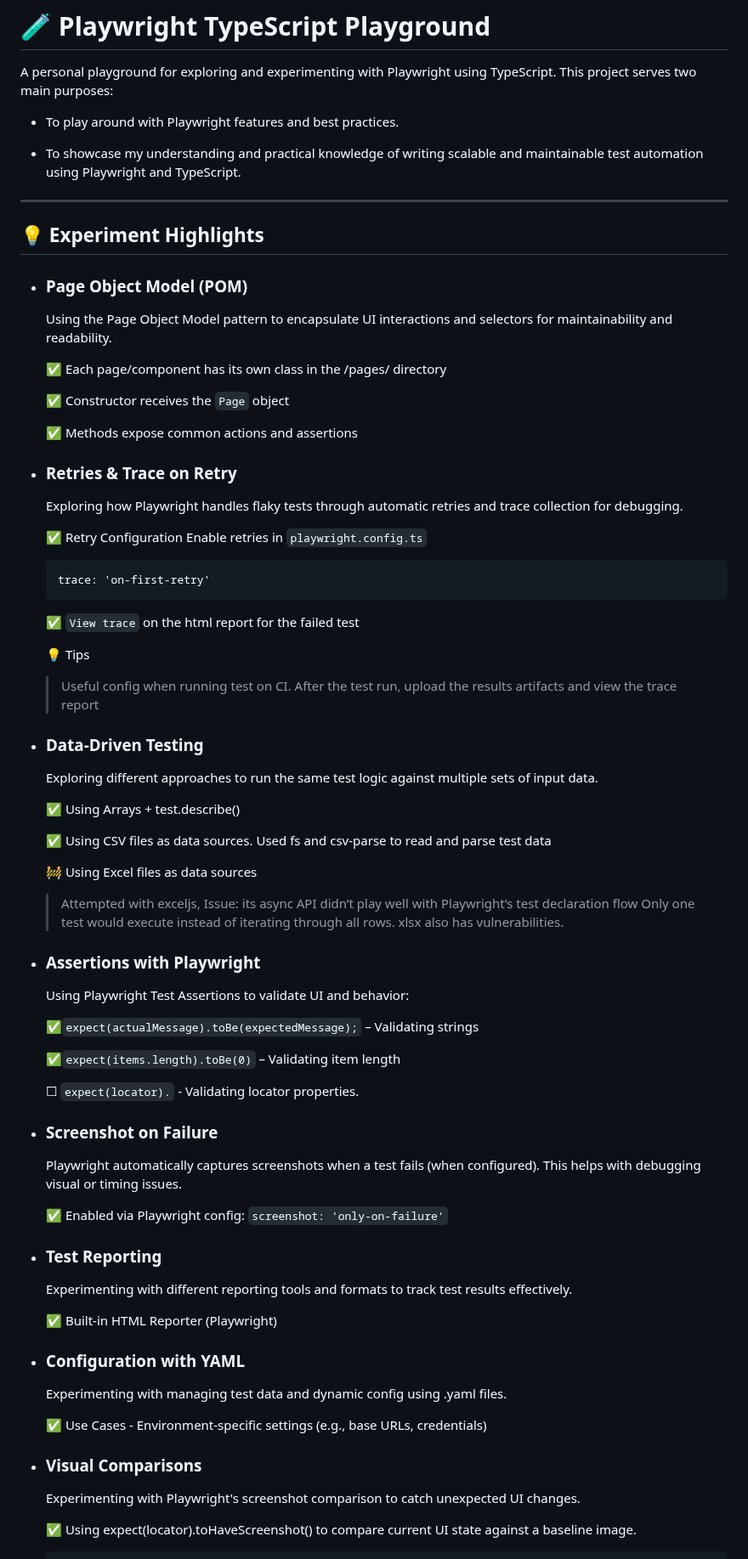
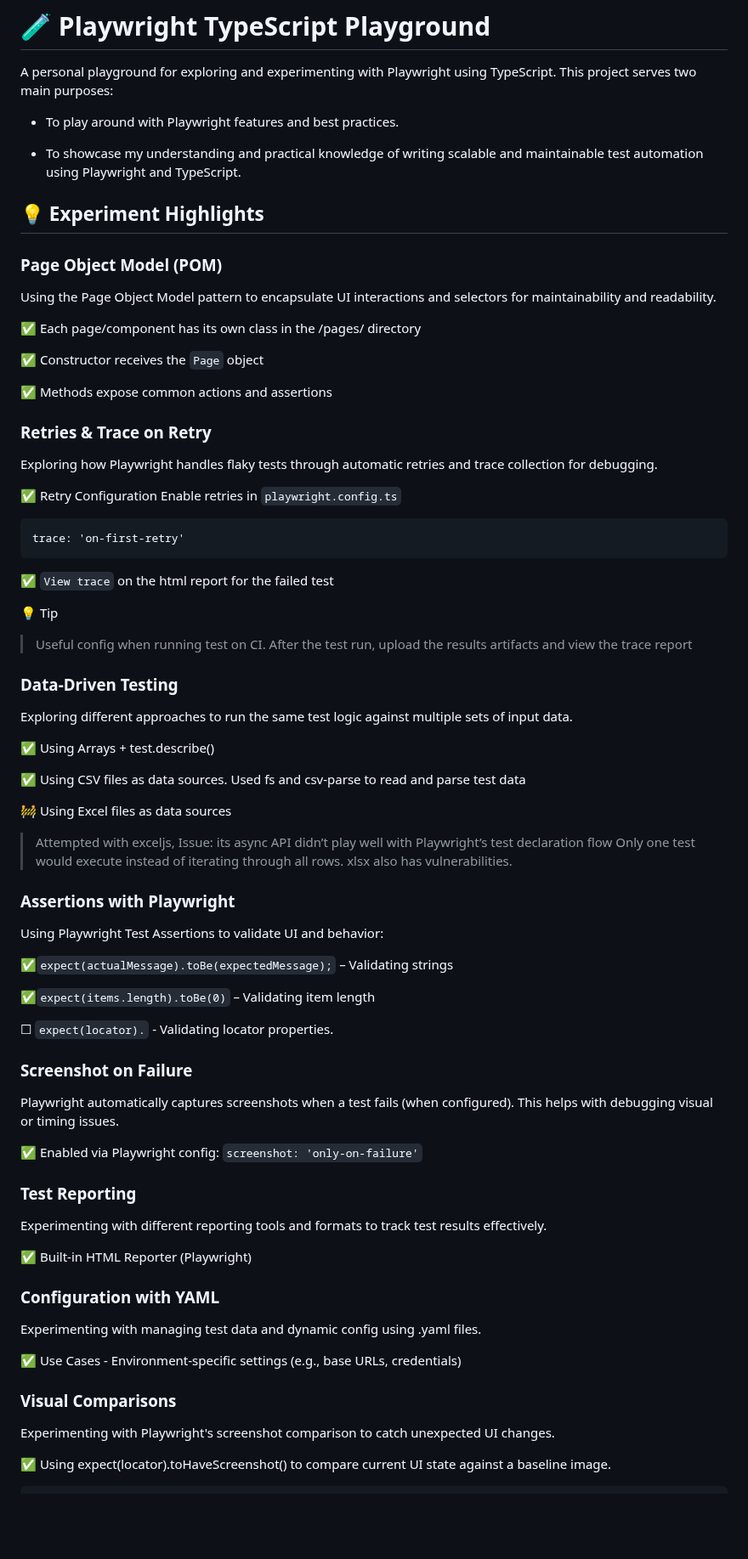
Before and after one commit to test-and-code-frank/playwright-typescript-playground, a Markdown page: README.md, the part around one of its changes. Shown at 85% size. Drawn GitHub-style; blank space fills up the shorter version.

Commit message:
Update README.md
Update read me

```diff
--- a/README.md
+++ b/README.md
@@ -7,11 +7,11 @@ A personal playground for exploring and experimenting with Playwright using Type
 - To showcase my understanding and practical knowledge of writing scalable and maintainable test automation using Playwright and TypeScript.
 
 
----
-
 ## 💡 Experiment Highlights
 
-- ### Page Object Model (POM)
+
+### Page Object Model (POM)
+
   Using the Page Object Model pattern to encapsulate UI interactions and selectors for maintainability and readability.
 
   ✅ Each page/component has its own class in the /pages/ directory
@@ -20,7 +20,9 @@ A personal playground for exploring and experimenting with Playwright using Type
 
   ✅ Methods expose common actions and assertions
 
-- ### Retries & Trace on Retry
+
+### Retries & Trace on Retry
+
   Exploring how Playwright handles flaky tests through automatic retries and trace collection for debugging.
 
   ✅ Retry Configuration Enable retries in `playwright.config.ts`
@@ -30,11 +32,12 @@ A personal playground for exploring and experimenting with Playwright using Type
 
   ✅ `View trace` on the html report for the failed test
 
-  💡 Tips
+  💡 Tip
   > Useful config when running test on CI.
   > After the test run, upload the results artifacts and view the trace report
 
-- ### Data-Driven Testing
+
+### Data-Driven Testing
   Exploring different approaches to run the same test logic against multiple sets of input data.
 
   ✅ Using Arrays + test.describe()
@@ -47,7 +50,8 @@ A personal playground for exploring and experimenting with Playwright using Type
   > Only one test would execute instead of iterating through all rows.
   > xlsx also has vulnerabilities.
 
-- ### Assertions with Playwright
+
+### Assertions with Playwright
   Using Playwright Test Assertions to validate UI and behavior:
 
   ✅`expect(actualMessage).toBe(expectedMessage);` – Validating strings
@@ -56,22 +60,26 @@ A personal playground for exploring and experimenting with Playwright using Type
 
   ☐ `expect(locator).` - Validating locator properties.
 
-- ### Screenshot on Failure
+
+### Screenshot on Failure
   Playwright automatically captures screenshots when a test fails (when configured). This helps with debugging visual or timing issues.
 
   ✅ Enabled via Playwright config: `screenshot: 'only-on-failure'`
 
-- ### Test Reporting
+
+### Test Reporting
   Experimenting with different reporting tools and formats to track test results effectively.
 
   ✅ Built-in HTML Reporter (Playwright)
 
-- ### Configuration with YAML
+
+### Configuration with YAML
   Experimenting with managing test data and dynamic config using .yaml files.
 
   ✅ Use Cases - Environment-specific settings (e.g., base URLs, credentials)
 
-- ### Visual Comparisons
+
+### Visual Comparisons
   Experimenting with Playwright's screenshot comparison to catch unexpected UI changes.
 
   ✅ Using expect(locator).toHaveScreenshot() to compare current UI state against a baseline image.
```
Also changed, not shown: other parts of README.md (+1 -4 lines).
